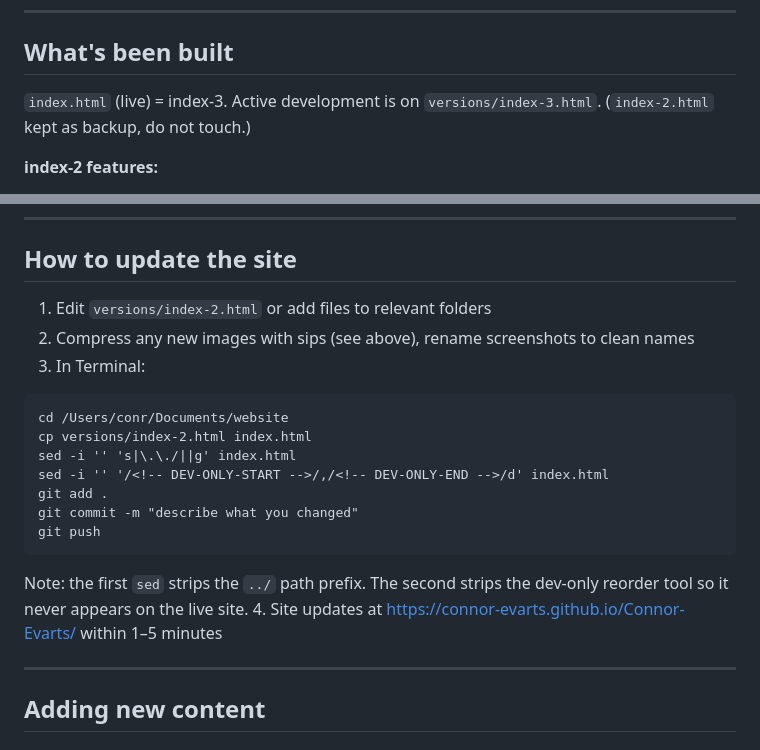
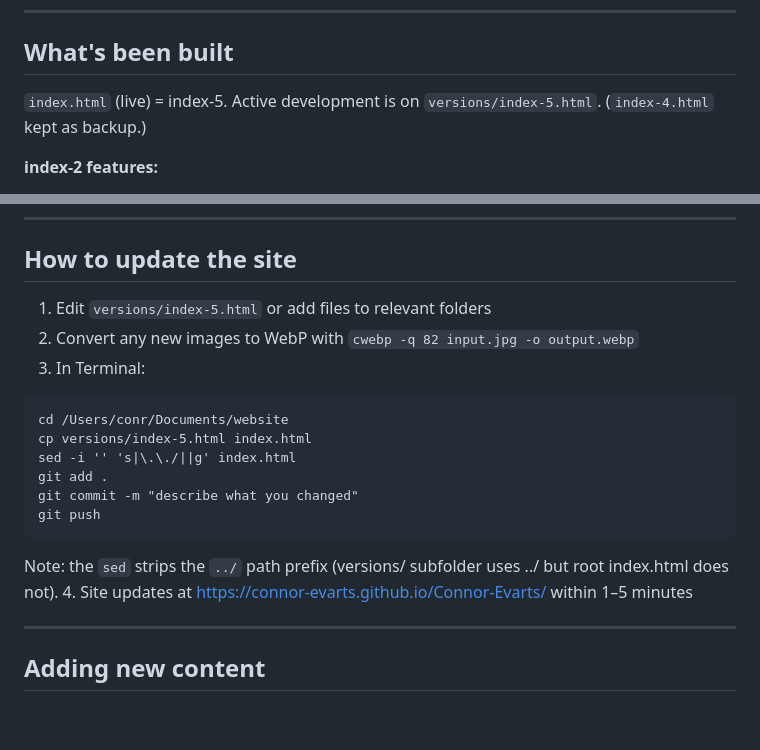
Before and after one commit to Connor-Evarts/Connor-Evarts, a Markdown page: PROJECT.md, 2 parts joined by grey strips. Drawn GitHub-style; blank space fills up the shorter version.

````diff
--- a/PROJECT.md
+++ b/PROJECT.md
@@ -9,7 +9,7 @@ Local files: /Users/conr/Documents/website/
 
 ## What's been built
 
-`index.html` (live) = index-3. Active development is on `versions/index-3.html`. (`index-2.html` kept as backup, do not touch.)
+`index.html` (live) = index-5. Active development is on `versions/index-5.html`. (`index-4.html` kept as backup.)
 
 **index-2 features:**
 - Animated TV static background (canvas-based, 15fps, brighter in content area)
@@ -210,19 +210,18 @@ cd "/path/to/folder" && for f in Screenshot*.png; do mv "$f" new-name.png; done
 
 ## How to update the site
 
-1. Edit `versions/index-2.html` or add files to relevant folders
-2. Compress any new images with sips (see above), rename screenshots to clean names
+1. Edit `versions/index-5.html` or add files to relevant folders
+2. Convert any new images to WebP with `cwebp -q 82 input.jpg -o output.webp`
 3. In Terminal:
 ```
 cd /Users/conr/Documents/website
-cp versions/index-2.html index.html
+cp versions/index-5.html index.html
 sed -i '' 's|\.\./||g' index.html
-sed -i '' '/<!-- DEV-ONLY-START -->/,/<!-- DEV-ONLY-END -->/d' index.html
 git add .
 git commit -m "describe what you changed"
 git push
 ```
-Note: the first `sed` strips the `../` path prefix. The second strips the dev-only reorder tool so it never appears on the live site.
+Note: the `sed` strips the `../` path prefix (versions/ subfolder uses ../ but root index.html does not).
 4. Site updates at https://connor-evarts.github.io/Connor-Evarts/ within 1–5 minutes
 
 ---
````
Also changed, not shown: other parts of PROJECT.md (+46 -5 lines).
